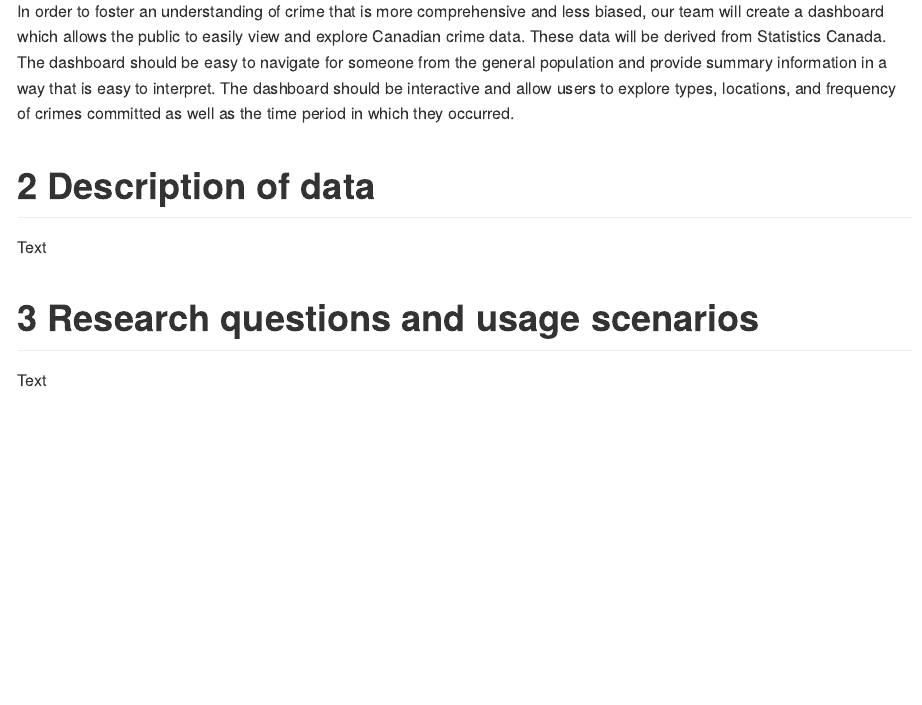
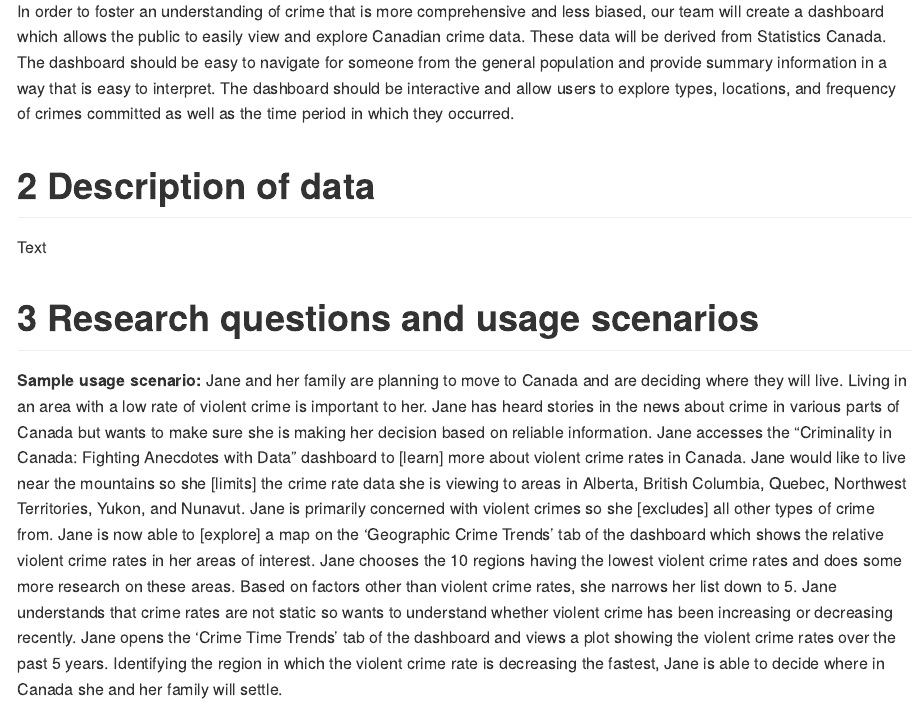
Before and after one commit to spentelow/532_Group_22, an R Markdown document (proposal.Rmd): the page in a window 1100 px wide, from 630 px down. The pictures show the output file proposal.md that the author committed with the source, drawn offline in the style of GitHub.

Commit message:
Add sample usage scenario on family moving to Canada.

```diff
--- a/proposal.Rmd
+++ b/proposal.Rmd
@@ -22,4 +22,5 @@ Text
 
 # Research questions and usage scenarios
 
-Text
+**Sample usage scenario:**
+Jane and her family are planning to move to Canada and are deciding where they will live.  Living in an area with a low rate of violent crime is important to her.  Jane has heard stories in the news about crime in various parts of Canada but wants to make sure she is making her decision based on reliable information.  Jane accesses the "Criminality in Canada: Fighting Anecdotes with Data" dashboard to [learn] more about violent crime rates in Canada.  Jane would like to live near the mountains so she [limits] the crime rate data she is viewing to areas in Alberta, British Columbia, Quebec, Northwest Territories, Yukon, and Nunavut.  Jane is primarily concerned with violent crimes so she [excludes] all other types of crime from.  Jane is now able to [explore] a map on the ‘Geographic Crime Trends’ tab of the dashboard which shows the relative violent crime rates in her areas of interest.  Jane chooses the 10 regions having the lowest violent crime rates and does some more research on these areas.  Based on factors other than violent crime rates, she narrows her list down to 5.  Jane understands that crime rates are not static so wants to understand whether violent crime has been increasing or decreasing recently.  Jane opens the ‘Crime Time Trends’ tab of the dashboard and views a plot showing the violent crime rates over the past 5 years.  Identifying the region in which the violent crime rate is decreasing the fastest, Jane is able to decide where in Canada she and her family will settle.
```
Also changed, not shown: proposal.md.
